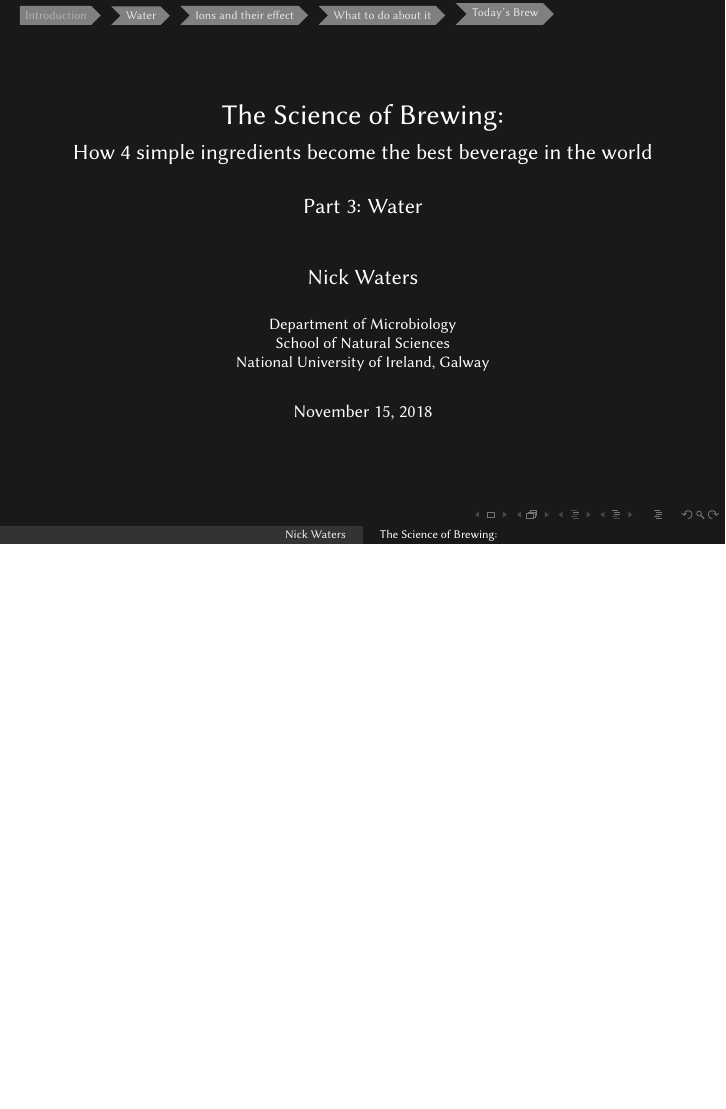
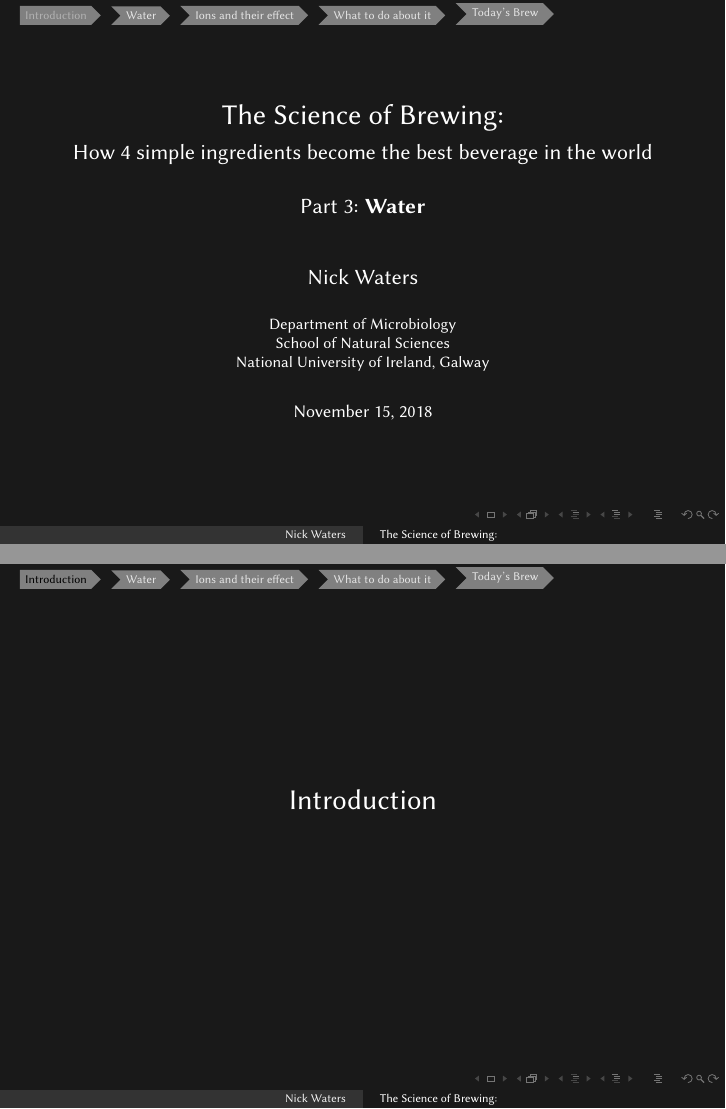
Before and after one commit to nickp60/nrw_presentations, LaTeX slides (scienceofbrewing_pt3.tex): page 1 of 18 before the commit and pages 1 and 2 of 23 after it, the two joined at a grey line, the shorter picture padded with empty space. Compiled offline with pdfLaTeX.

Commit message:
add section pages

```diff
--- a/scienceofbrewing_pt3.tex
+++ b/scienceofbrewing_pt3.tex
@@ -51,12 +51,21 @@
 }
 
 %%%%%%%%%%5
-
+\AtBeginSection[]{
+  \begin{frame}
+  \vfill
+  \centering
+  \begin{beamercolorbox}[sep=8pt,center,shadow=true,rounded=true]{title}
+    \usebeamerfont{title}\insertsectionhead\par%
+  \end{beamercolorbox}
+  \vfill
+  \end{frame}
+}
 
 \usepackage{grffile} %for underscores in file names
 \usepackage{gensymb} % degree
 \title{The Science of Brewing:}
-\subtitle{How 4 simple ingredients become the best beverage in the world \newline \newline Part 3: Water}
+\subtitle{How 4 simple ingredients become the best beverage in the world \newline \newline Part 3: \textbf{Water}}
 \date{\footnotesize{\today}}
 \author{Nick Waters}
 \institute{Department of Microbiology\\
@@ -64,6 +73,9 @@ School of Natural Sciences\\
 National University of Ireland, Galway}
 \begin{document}
 \maketitle
+
+
+\section{Introduction}
 
 \begin{frame}
 \frametitle{Ingredients}
```
Also changed, not shown: scienceofbrewing_pt3.pdf, scienceofbrewing_pt3.tex (2 more changed lines).
